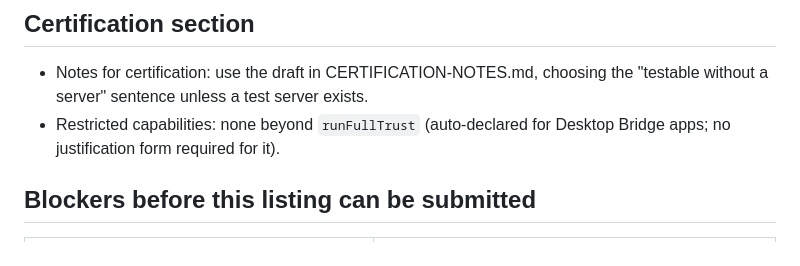
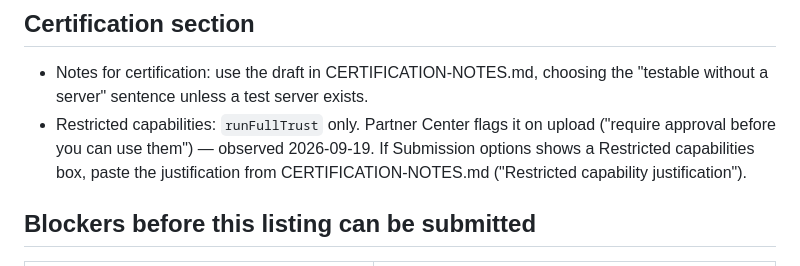
Before and after one commit to TommyDeLeon/codelock, a Markdown page: docs/store/LISTING.md, the part around the change. Rendered like a GitHub page.

```diff
--- a/docs/store/LISTING.md
+++ b/docs/store/LISTING.md
@@ -99,8 +99,11 @@ electron-builder generates from `build/icon.png`.
 
 - Notes for certification: use the draft in CERTIFICATION-NOTES.md, choosing
   the "testable without a server" sentence unless a test server exists.
-- Restricted capabilities: none beyond `runFullTrust` (auto-declared for
-  Desktop Bridge apps; no justification form required for it).
+- Restricted capabilities: `runFullTrust` only. Partner Center flags it on
+  upload ("require approval before you can use them") — observed 2026-09-19.
+  If Submission options shows a Restricted capabilities box, paste the
+  justification from CERTIFICATION-NOTES.md ("Restricted capability
+  justification").
 
 ## Blockers before this listing can be submitted
 
```
Also changed, not shown: docs/store/CERTIFICATION-NOTES.md (+11 -0 lines).
